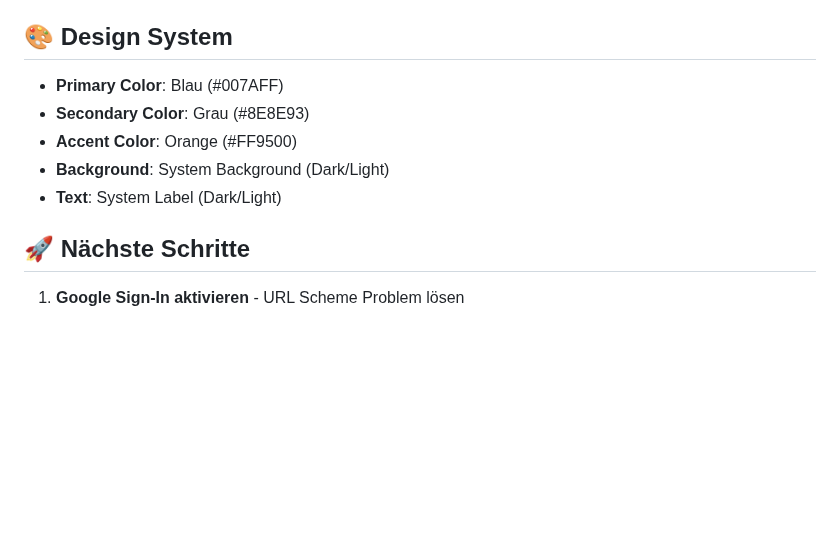
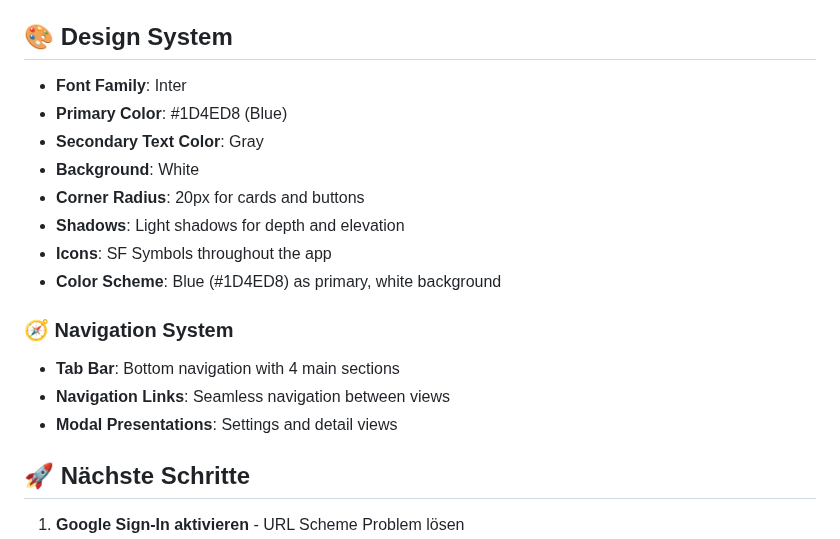
Before and after one commit to mariusthenomad/travely, a Markdown page: ANLEITUNG.md, the part around the change. Drawn GitHub-style; blank space fills up the shorter version.

Commit message:
🎨 Fix Design System Colors
✅ Updated Design System to match actual app colors:
- Primary Color: #1D4ED8 (Blue) - corrected from #007AFF
- Font Family: Inter - added missing typography
- Background: White - corrected from System Background
- Added Navigation System details
- Added UI Components specifications (corner radius, shadows, icons)

🎯 Now matches the actual design system used in the app

```diff
--- a/ANLEITUNG.md
+++ b/ANLEITUNG.md
@@ -130,11 +130,19 @@ Travely/
 - `Cmd + Shift + A`: Simulator zurücksetzen
 
 ## 🎨 **Design System**
-- **Primary Color**: Blau (#007AFF)
-- **Secondary Color**: Grau (#8E8E93)
-- **Accent Color**: Orange (#FF9500)
-- **Background**: System Background (Dark/Light)
-- **Text**: System Label (Dark/Light)
+- **Font Family**: Inter
+- **Primary Color**: #1D4ED8 (Blue)
+- **Secondary Text Color**: Gray
+- **Background**: White
+- **Corner Radius**: 20px for cards and buttons
+- **Shadows**: Light shadows for depth and elevation
+- **Icons**: SF Symbols throughout the app
+- **Color Scheme**: Blue (#1D4ED8) as primary, white background
+
+### 🧭 **Navigation System**
+- **Tab Bar**: Bottom navigation with 4 main sections
+- **Navigation Links**: Seamless navigation between views
+- **Modal Presentations**: Settings and detail views
 
 ## 🚀 **Nächste Schritte**
 1. **Google Sign-In aktivieren** - URL Scheme Problem lösen
```
